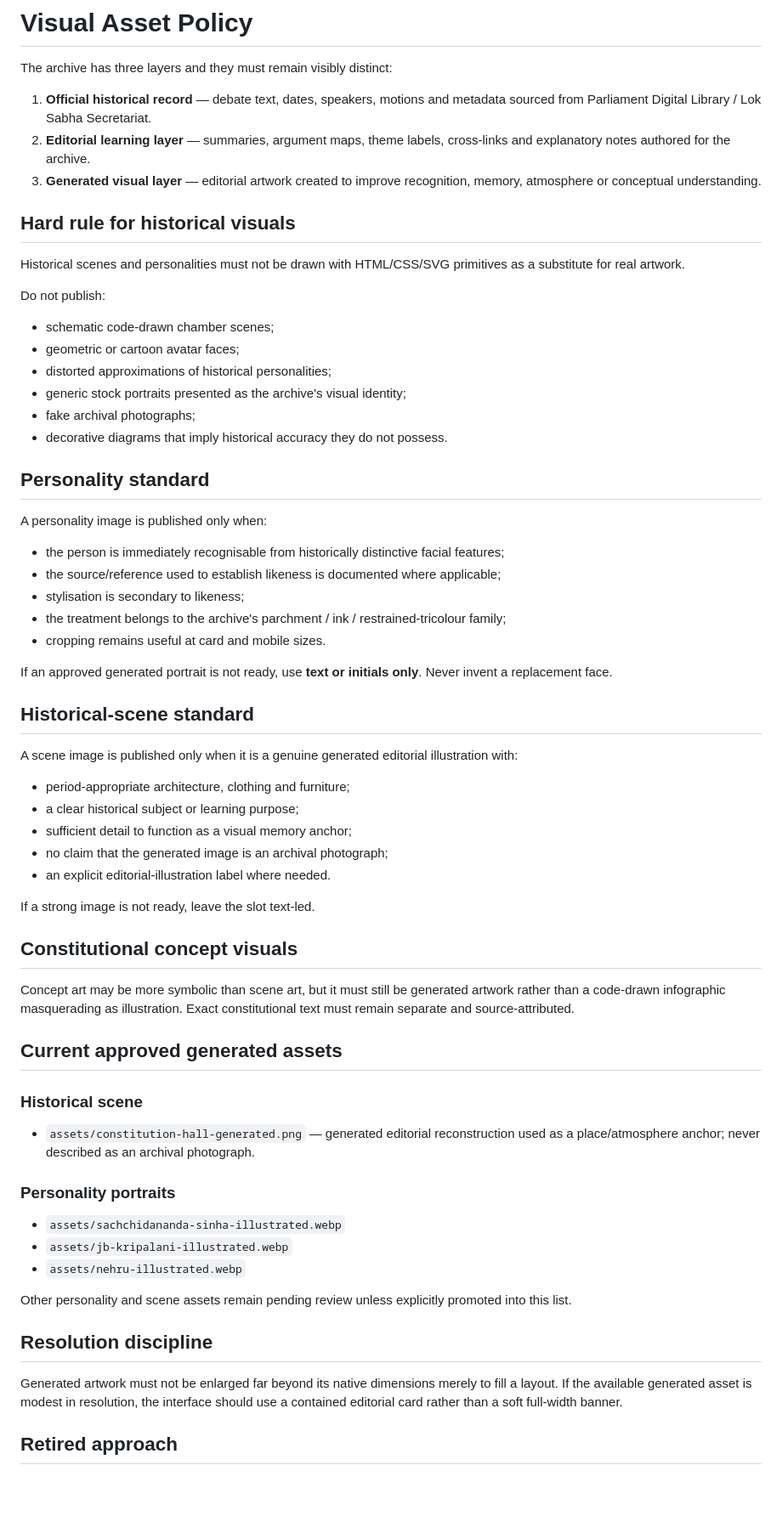
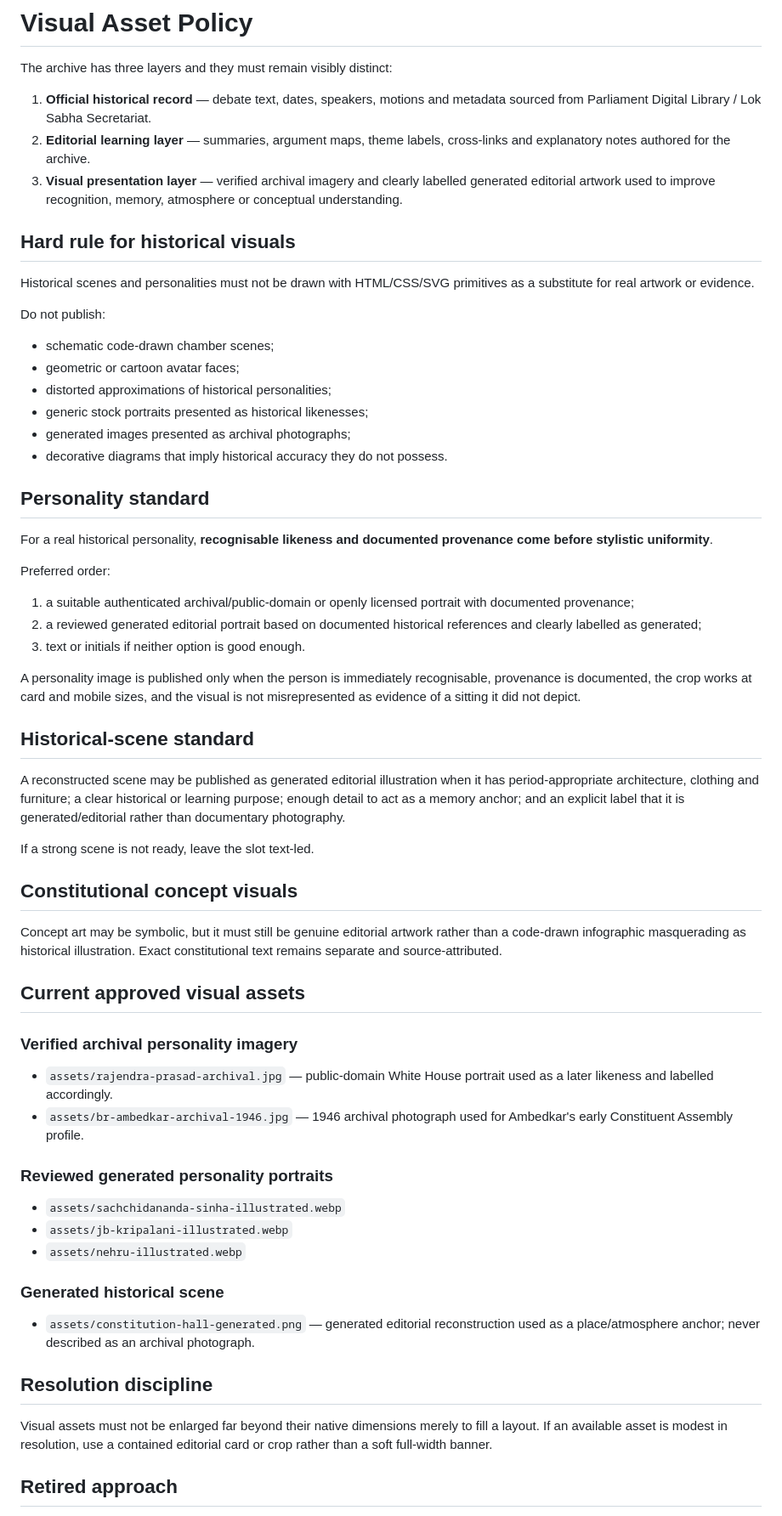
Before and after one commit to rkjat65/constituent-assembly-debates, a Markdown page: VISUAL_ASSET_POLICY.md, the part around the change. Shown at 85% size. GitHub-like rendering; blank space fills up the shorter version.

Commit message:
Adopt provenance-first visual policy

```diff
--- a/VISUAL_ASSET_POLICY.md
+++ b/VISUAL_ASSET_POLICY.md
@@ -4,61 +4,58 @@ The archive has three layers and they must remain visibly distinct:
 
 1. **Official historical record** — debate text, dates, speakers, motions and metadata sourced from Parliament Digital Library / Lok Sabha Secretariat.
 2. **Editorial learning layer** — summaries, argument maps, theme labels, cross-links and explanatory notes authored for the archive.
-3. **Generated visual layer** — editorial artwork created to improve recognition, memory, atmosphere or conceptual understanding.
+3. **Visual presentation layer** — verified archival imagery and clearly labelled generated editorial artwork used to improve recognition, memory, atmosphere or conceptual understanding.
 
 ## Hard rule for historical visuals
 
-Historical scenes and personalities must not be drawn with HTML/CSS/SVG primitives as a substitute for real artwork.
+Historical scenes and personalities must not be drawn with HTML/CSS/SVG primitives as a substitute for real artwork or evidence.
 
 Do not publish:
 - schematic code-drawn chamber scenes;
 - geometric or cartoon avatar faces;
 - distorted approximations of historical personalities;
-- generic stock portraits presented as the archive's visual identity;
-- fake archival photographs;
+- generic stock portraits presented as historical likenesses;
+- generated images presented as archival photographs;
 - decorative diagrams that imply historical accuracy they do not possess.
 
 ## Personality standard
 
-A personality image is published only when:
-- the person is immediately recognisable from historically distinctive facial features;
-- the source/reference used to establish likeness is documented where applicable;
-- stylisation is secondary to likeness;
-- the treatment belongs to the archive's parchment / ink / restrained-tricolour family;
-- cropping remains useful at card and mobile sizes.
+For a real historical personality, **recognisable likeness and documented provenance come before stylistic uniformity**.
 
-If an approved generated portrait is not ready, use **text or initials only**. Never invent a replacement face.
+Preferred order:
+1. a suitable authenticated archival/public-domain or openly licensed portrait with documented provenance;
+2. a reviewed generated editorial portrait based on documented historical references and clearly labelled as generated;
+3. text or initials if neither option is good enough.
+
+A personality image is published only when the person is immediately recognisable, provenance is documented, the crop works at card and mobile sizes, and the visual is not misrepresented as evidence of a sitting it did not depict.
 
 ## Historical-scene standard
 
-A scene image is published only when it is a genuine generated editorial illustration with:
-- period-appropriate architecture, clothing and furniture;
-- a clear historical subject or learning purpose;
-- sufficient detail to function as a visual memory anchor;
-- no claim that the generated image is an archival photograph;
-- an explicit editorial-illustration label where needed.
+A reconstructed scene may be published as generated editorial illustration when it has period-appropriate architecture, clothing and furniture; a clear historical or learning purpose; enough detail to act as a memory anchor; and an explicit label that it is generated/editorial rather than documentary photography.
 
-If a strong image is not ready, leave the slot text-led.
+If a strong scene is not ready, leave the slot text-led.
 
 ## Constitutional concept visuals
 
-Concept art may be more symbolic than scene art, but it must still be generated artwork rather than a code-drawn infographic masquerading as illustration. Exact constitutional text must remain separate and source-attributed.
+Concept art may be symbolic, but it must still be genuine editorial artwork rather than a code-drawn infographic masquerading as historical illustration. Exact constitutional text remains separate and source-attributed.
 
-## Current approved generated assets
+## Current approved visual assets
 
-### Historical scene
-- `assets/constitution-hall-generated.png` — generated editorial reconstruction used as a place/atmosphere anchor; never described as an archival photograph.
+### Verified archival personality imagery
+- `assets/rajendra-prasad-archival.jpg` — public-domain White House portrait used as a later likeness and labelled accordingly.
+- `assets/br-ambedkar-archival-1946.jpg` — 1946 archival photograph used for Ambedkar's early Constituent Assembly profile.
 
-### Personality portraits
+### Reviewed generated personality portraits
 - `assets/sachchidananda-sinha-illustrated.webp`
 - `assets/jb-kripalani-illustrated.webp`
 - `assets/nehru-illustrated.webp`
 
-Other personality and scene assets remain pending review unless explicitly promoted into this list.
+### Generated historical scene
+- `assets/constitution-hall-generated.png` — generated editorial reconstruction used as a place/atmosphere anchor; never described as an archival photograph.
 
 ## Resolution discipline
 
-Generated artwork must not be enlarged far beyond its native dimensions merely to fill a layout. If the available generated asset is modest in resolution, the interface should use a contained editorial card rather than a soft full-width banner.
+Visual assets must not be enlarged far beyond their native dimensions merely to fill a layout. If an available asset is modest in resolution, use a contained editorial card or crop rather than a soft full-width banner.
 
 ## Retired approach
 
```
